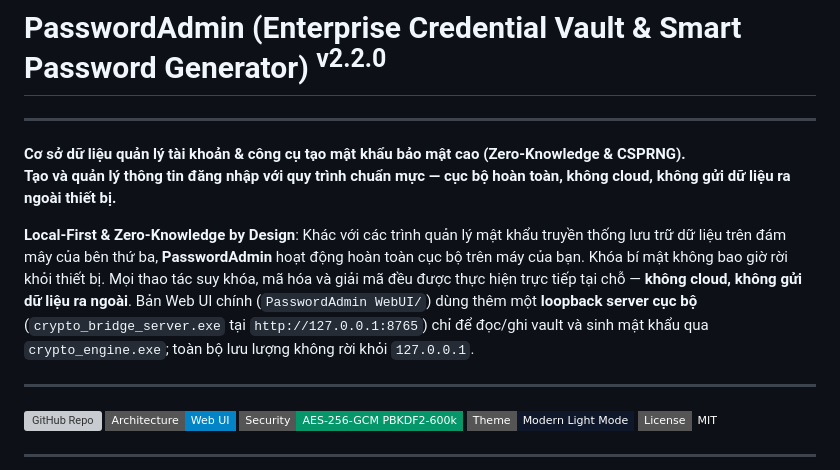
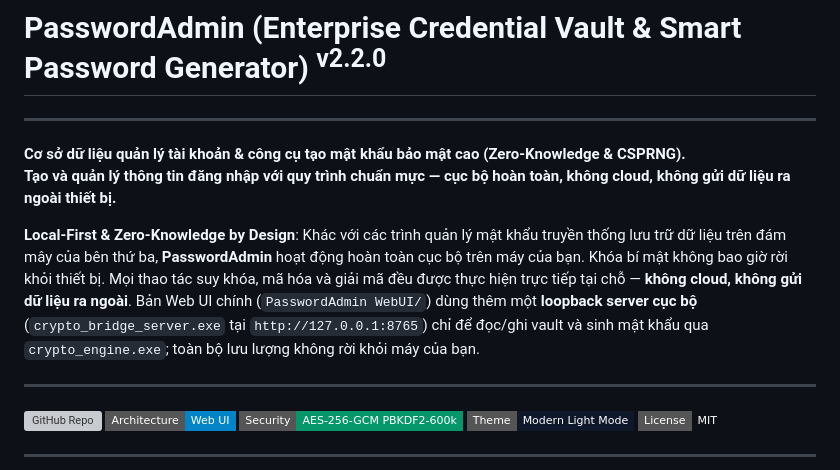
Before and after one commit to nguyenhungtran18/PasswordAdmin, a Markdown page: README.vi.md, the part around the change. Drawn GitHub-style; badges without logos; grey boxes are pictures that could not be loaded.

```diff
--- a/README.vi.md
+++ b/README.vi.md
@@ -5,7 +5,7 @@
 **Cơ sở dữ liệu quản lý tài khoản & công cụ tạo mật khẩu bảo mật cao (Zero-Knowledge & CSPRNG).**
 **Tạo và quản lý thông tin đăng nhập với quy trình chuẩn mực — cục bộ hoàn toàn, không cloud, không gửi dữ liệu ra ngoài thiết bị.**
 
-**Local-First & Zero-Knowledge by Design**: Khác với các trình quản lý mật khẩu truyền thống lưu trữ dữ liệu trên đám mây của bên thứ ba, **PasswordAdmin** hoạt động hoàn toàn cục bộ trên máy của bạn. Khóa bí mật không bao giờ rời khỏi thiết bị. Mọi thao tác suy khóa, mã hóa và giải mã đều được thực hiện trực tiếp tại chỗ — **không cloud, không gửi dữ liệu ra ngoài**. Bản Web UI chính (`PasswordAdmin WebUI/`) dùng thêm một **loopback server cục bộ** (`crypto_bridge_server.exe` tại `http://127.0.0.1:8765`) chỉ để đọc/ghi vault và sinh mật khẩu qua `crypto_engine.exe`; toàn bộ lưu lượng không rời khỏi `127.0.0.1`.
+**Local-First & Zero-Knowledge by Design**: Khác với các trình quản lý mật khẩu truyền thống lưu trữ dữ liệu trên đám mây của bên thứ ba, **PasswordAdmin** hoạt động hoàn toàn cục bộ trên máy của bạn. Khóa bí mật không bao giờ rời khỏi thiết bị. Mọi thao tác suy khóa, mã hóa và giải mã đều được thực hiện trực tiếp tại chỗ — **không cloud, không gửi dữ liệu ra ngoài**. Bản Web UI chính (`PasswordAdmin WebUI/`) dùng thêm một **loopback server cục bộ** (`crypto_bridge_server.exe` tại `http://127.0.0.1:8765`) chỉ để đọc/ghi vault và sinh mật khẩu qua `crypto_engine.exe`; toàn bộ lưu lượng không rời khỏi máy của bạn.
 
 ---
 
```
